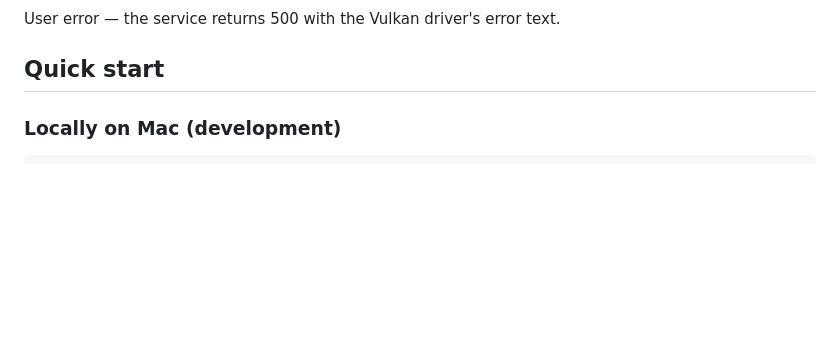
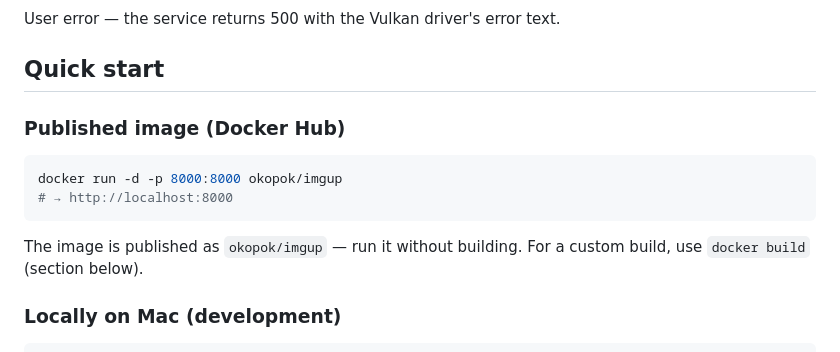
Before and after one commit to okopok/imgup, a Markdown page: README.en.md, the part around the change. Rendered like a GitHub page; blank space fills up the shorter version.

````diff
--- a/README.en.md
+++ b/README.en.md
@@ -81,6 +81,16 @@ Vulkan is not emulated on Mac, the binary won't run. CPU only.
 User error — the service returns 500 with the Vulkan driver's error text.
 
 ## Quick start
+
+### Published image (Docker Hub)
+
+```bash
+docker run -d -p 8000:8000 okopok/imgup
+# → http://localhost:8000
+```
+
+The image is published as `okopok/imgup` — run it without building.
+For a custom build, use `docker build` (section below).
 
 ### Locally on Mac (development)
 
````
Also changed, not shown: README.md (+10 -0 lines).
